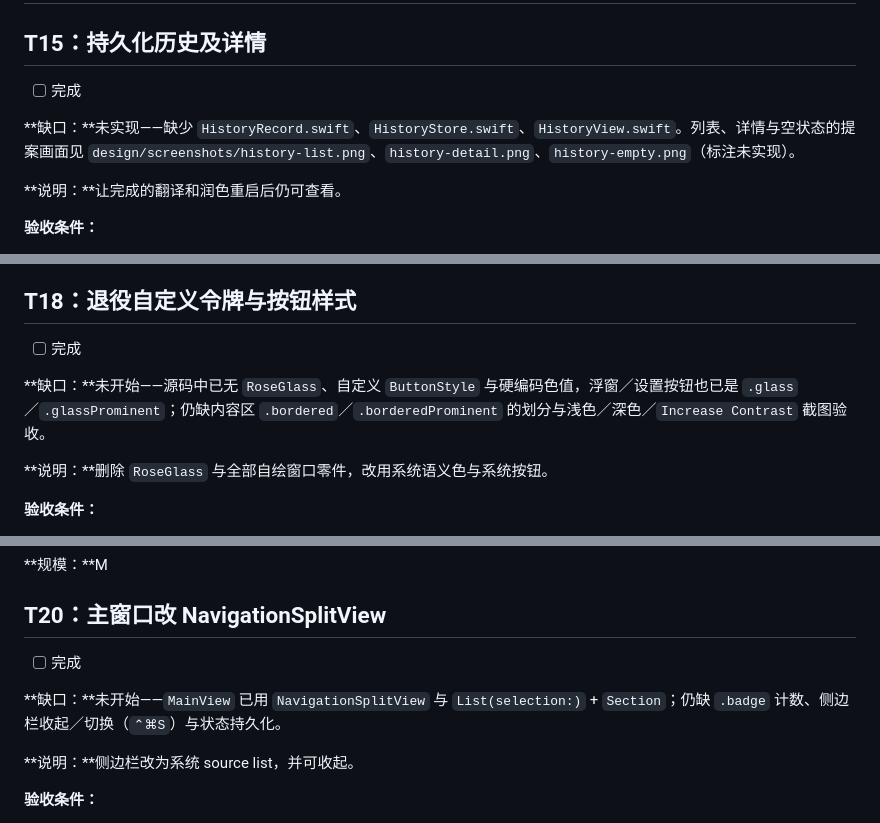
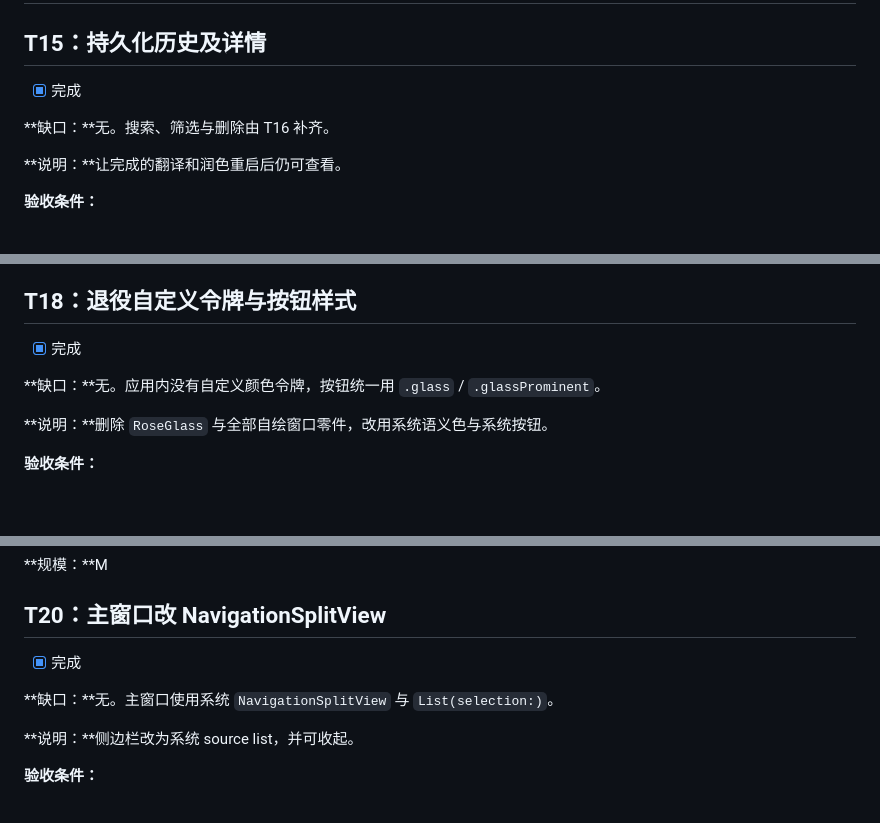
Before and after one commit to fahchen/owlet, a Markdown page: tasks/todo.md, 3 parts joined by grey strips. GitHub-like rendering; blank space fills up the shorter version.

```diff
--- a/tasks/todo.md
+++ b/tasks/todo.md
@@ -360,9 +360,9 @@
 
 ## T15：持久化历史及详情
 
-- [ ] 完成
+- [x] 完成
 
-**缺口：**未实现——缺少 `HistoryRecord.swift`、`HistoryStore.swift`、`HistoryView.swift`。列表、详情与空状态的提案画面见 `design/screenshots/history-list.png`、`history-detail.png`、`history-empty.png`（标注未实现）。
+**缺口：**无。搜索、筛选与删除由 T16 补齐。
 
 **说明：**让完成的翻译和润色重启后仍可查看。
 
@@ -434,9 +434,9 @@
 
 ## T18：退役自定义令牌与按钮样式
 
-- [ ] 完成
+- [x] 完成
 
-**缺口：**未开始——源码中已无 `RoseGlass`、自定义 `ButtonStyle` 与硬编码色值，浮窗／设置按钮也已是 `.glass`／`.glassProminent`；仍缺内容区 `.bordered`／`.borderedProminent` 的划分与浅色／深色／`Increase Contrast` 截图验收。
+**缺口：**无。应用内没有自定义颜色令牌，按钮统一用 `.glass` / `.glassProminent`。
 
 **说明：**删除 `RoseGlass` 与全部自绘窗口零件，改用系统语义色与系统按钮。
 
@@ -479,9 +479,9 @@
 
 ## T20：主窗口改 NavigationSplitView
 
-- [ ] 完成
+- [x] 完成
 
-**缺口：**未开始——`MainView` 已用 `NavigationSplitView` 与 `List(selection:)` + `Section`；仍缺 `.badge` 计数、侧边栏收起／切换（`⌃⌘S`）与状态持久化。
+**缺口：**无。主窗口使用系统 `NavigationSplitView` 与 `List(selection:)`。
 
 **说明：**侧边栏改为系统 source list，并可收起。
 
```
Also changed, not shown: other parts of tasks/todo.md (+6 -6 lines), tasks/plan-remaining.md (added, +46 -0 lines), tasks/plan.md (+1 -1 lines).
